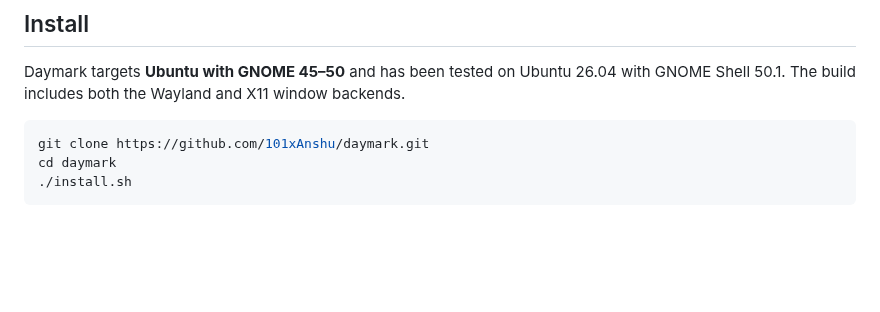
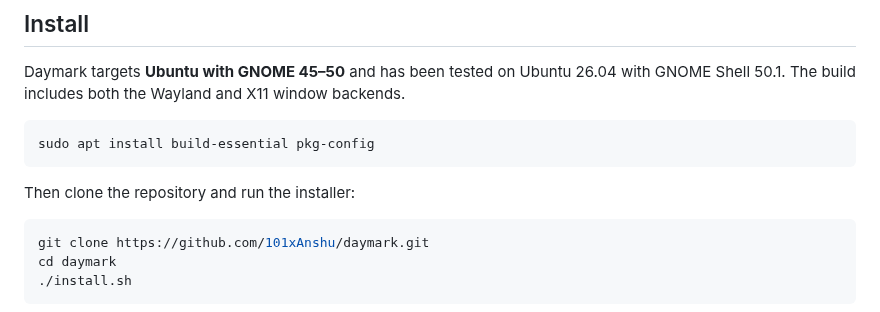
Before and after one commit to 101xAnshu/daymark, a Markdown page: README.md, the part around the change. GitHub-like rendering; blank space fills up the shorter version.

Commit message:
docs: list build prerequisites in the install steps

````diff
--- a/README.md
+++ b/README.md
@@ -68,6 +68,12 @@ to do.
 Daymark targets **Ubuntu with GNOME 45–50** and has been tested on Ubuntu 26.04
 with GNOME Shell 50.1. The build includes both the Wayland and X11 window
 backends.
+
+```bash
+sudo apt install build-essential pkg-config
+```
+
+Then clone the repository and run the installer:
 
 ```bash
 git clone https://github.com/101xAnshu/daymark.git
````
